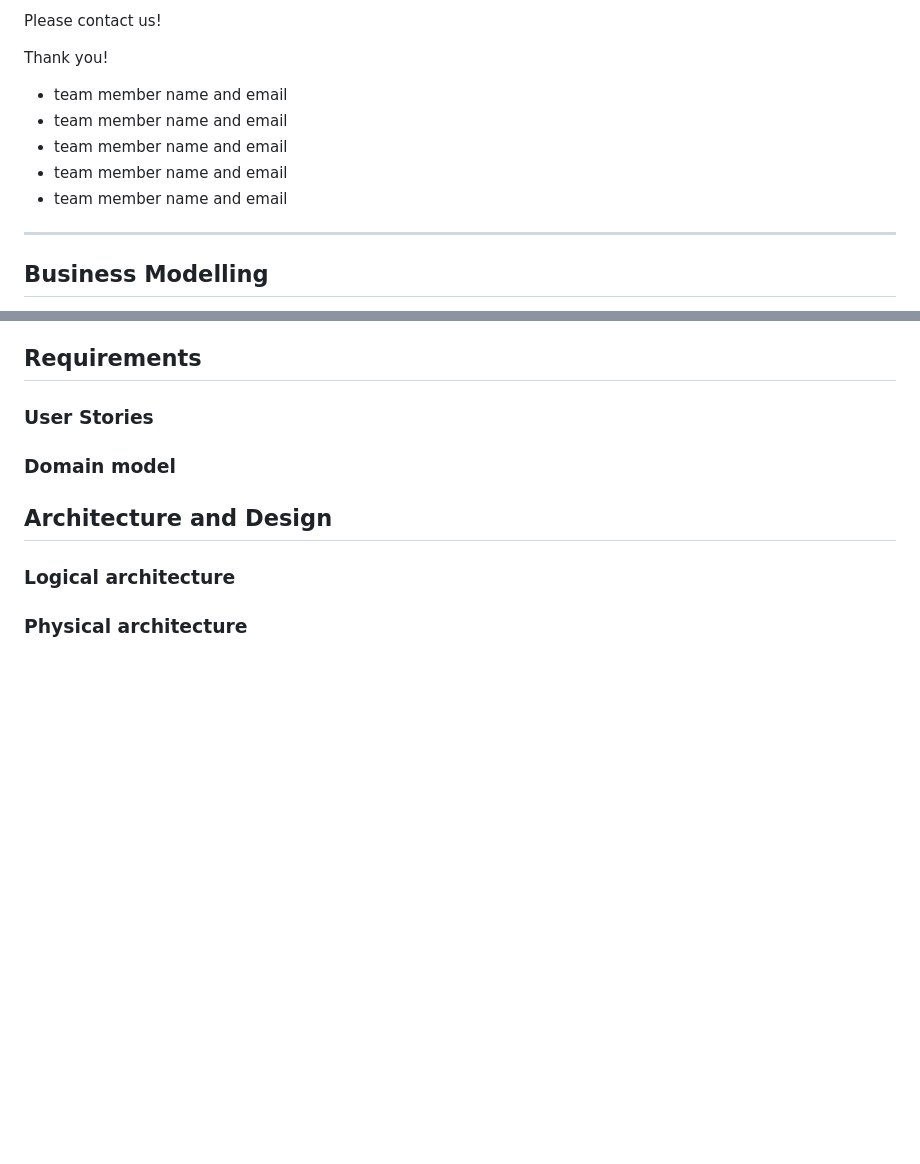
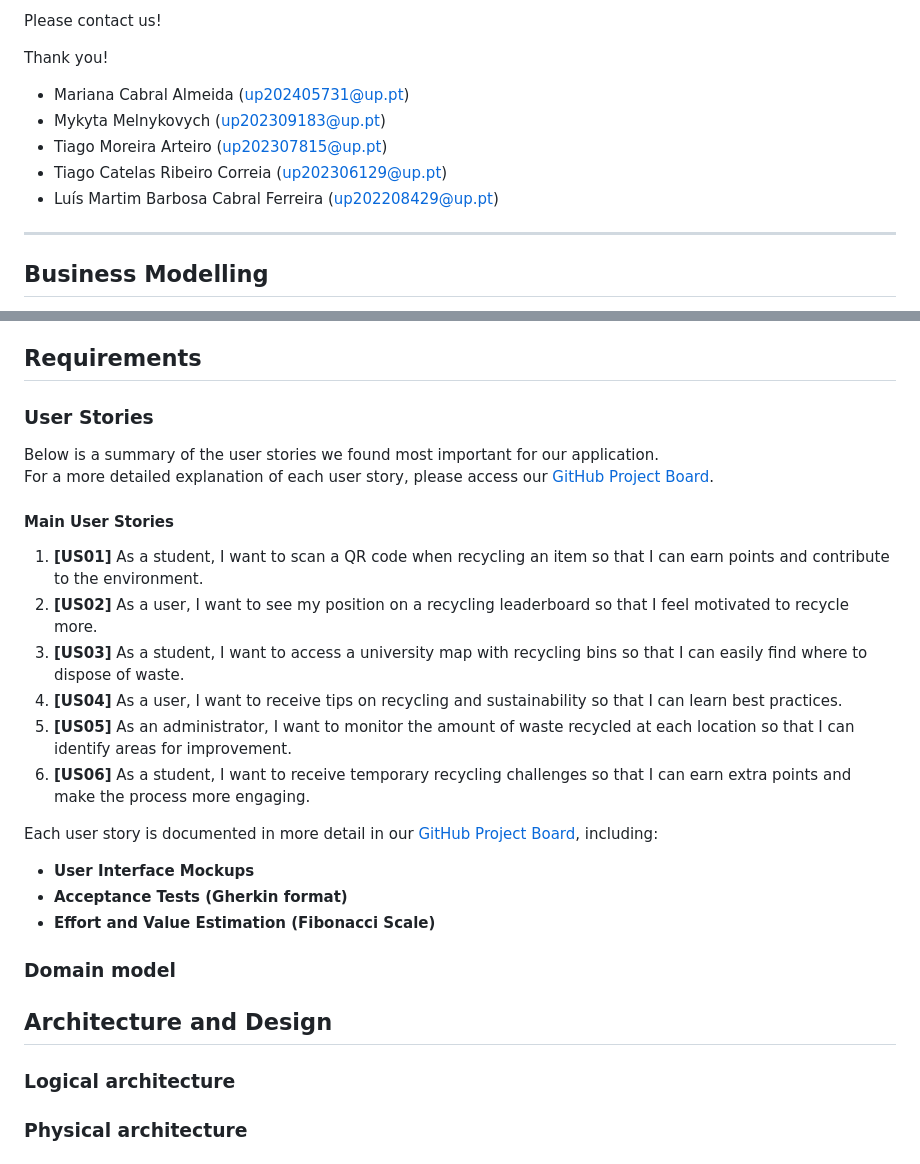
Before and after one commit to LEIC-ES-2024-25/2LEIC15T1, a Markdown page: README.md, 2 parts joined by grey strips. Drawn GitHub-style; blank space fills up the shorter version.

Commit message:
User Stories start READ.ME

```diff
--- a/README.md
+++ b/README.md
@@ -33,11 +33,11 @@ Please contact us!
 
 Thank you!
 
-* team member name and email
-* team member name and email
-* team member name and email
-* team member name and email
-* team member name and email
+* Mariana Cabral Almeida (up202405731@up.pt)
+* Mykyta Melnykovych (up202309183@up.pt)
+* Tiago Moreira Arteiro (up202307815@up.pt)
+* Tiago Catelas Ribeiro Correia (up202306129@up.pt)
+* Luís Martim Barbosa Cabral Ferreira (up202208429@up.pt)
 
 ---
 ## Business Modelling
@@ -116,6 +116,29 @@ For each user story you should write also the acceptance tests (textually in [Gh
 At the end, it is good to add a rough indication of the value of the user story to the customers (e.g. [MoSCoW](https://en.wikipedia.org/wiki/MoSCoW_method) method) and the team should add an estimation of the effort to implement it, for example, using points in a kind-of-a Fibonnacci scale (1,2,3,5,8,13,20,40, no idea).
 
 -->
+
+Below is a summary of the user stories we found most important for our application.
+For a more detailed explanation of each user story, please access our [GitHub Project Board](https://github.com/LEIC-ES-2024-25/2LEIC15T1).
+
+#### **Main User Stories**
+
+1. **[US01]** As a student, I want to scan a QR code when recycling an item so that I can earn points and contribute to the environment.
+2. **[US02]** As a user, I want to see my position on a recycling leaderboard so that I feel motivated to recycle more.
+3. **[US03]** As a student, I want to access a university map with recycling bins so that I can easily find where to dispose of waste.
+4. **[US04]** As a user, I want to receive tips on recycling and sustainability so that I can learn best practices.
+5. **[US05]** As an administrator, I want to monitor the amount of waste recycled at each location so that I can identify areas for improvement.
+6. **[US06]** As a student, I want to receive temporary recycling challenges so that I can earn extra points and make the process more engaging.
+
+
+
+Each user story is documented in more detail in our [GitHub Project Board](https://github.com/LEIC-ES-2024-25/2LEIC15T1), including:
+- **User Interface Mockups**
+- **Acceptance Tests (Gherkin format)**
+- **Effort and Value Estimation (Fibonacci Scale)**
+
+
+
+
 
 ### Domain model
 
```
